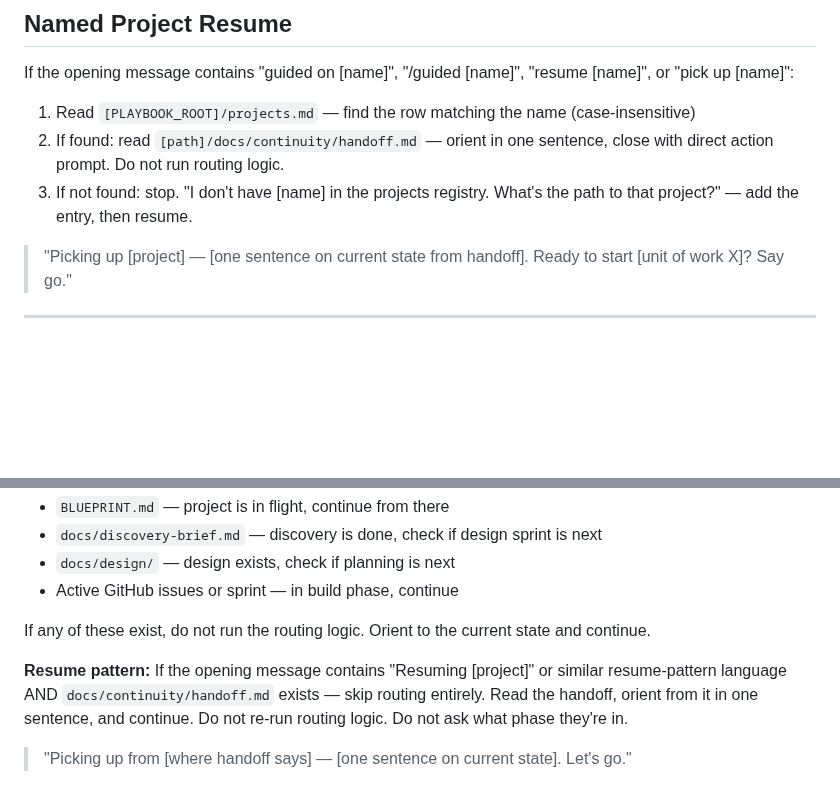
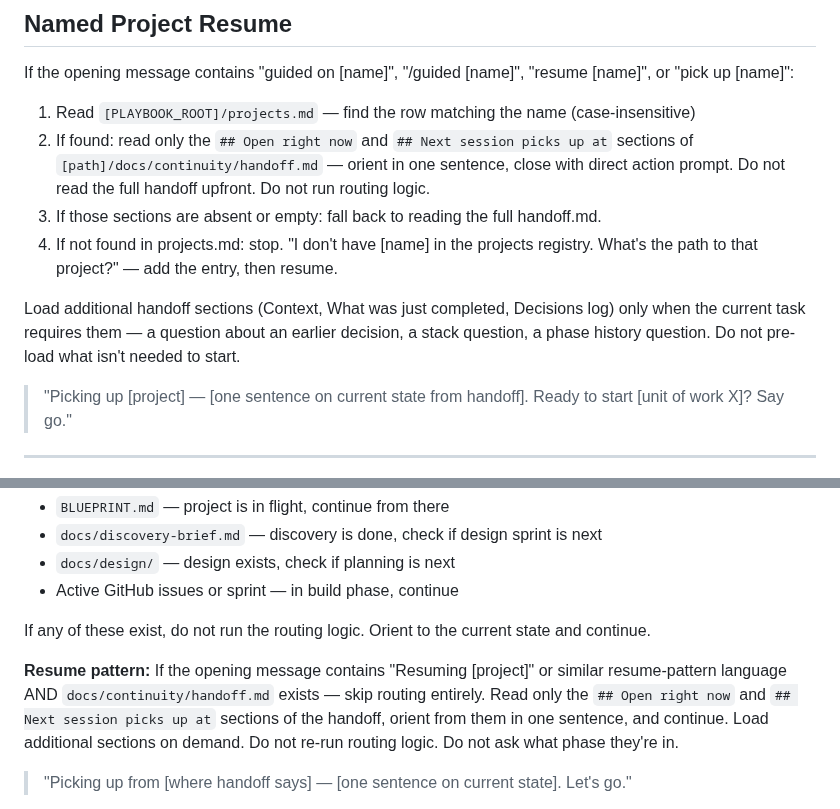
Before and after one commit to scoots31/engineering-playbook, a Markdown page: skills/start/SKILL.md, 2 parts joined by grey strips. GitHub-like rendering; blank space fills up the shorter version.

Commit message:
v2.6.1 — Start: lighter re-entry read
Named project resume and resume pattern now read only the Open right now
and Next session picks up at sections of handoff.md on first load.
Full handoff loads on demand when the task requires it.

```diff
--- a/skills/start/SKILL.md
+++ b/skills/start/SKILL.md
@@ -36,8 +36,11 @@ If context already exists — read it, orient to where the project is, and conti
 If the opening message contains "guided on [name]", "/guided [name]", "resume [name]", or "pick up [name]":
 
 1. Read `[PLAYBOOK_ROOT]/projects.md` — find the row matching the name (case-insensitive)
-2. If found: read `[path]/docs/continuity/handoff.md` — orient in one sentence, close with direct action prompt. Do not run routing logic.
-3. If not found: stop. "I don't have [name] in the projects registry. What's the path to that project?" — add the entry, then resume.
+2. If found: read only the `## Open right now` and `## Next session picks up at` sections of `[path]/docs/continuity/handoff.md` — orient in one sentence, close with direct action prompt. Do not read the full handoff upfront. Do not run routing logic.
+3. If those sections are absent or empty: fall back to reading the full handoff.md.
+4. If not found in projects.md: stop. "I don't have [name] in the projects registry. What's the path to that project?" — add the entry, then resume.
+
+Load additional handoff sections (Context, What was just completed, Decisions log) only when the current task requires them — a question about an earlier decision, a stack question, a phase history question. Do not pre-load what isn't needed to start.
 
 > "Picking up [project] — [one sentence on current state from handoff]. Ready to start [unit of work X]? Say go."
 
@@ -54,7 +57,7 @@ Before reading what the person brought in, scan for project context:
 
 If any of these exist, do not run the routing logic. Orient to the current state and continue.
 
-**Resume pattern:** If the opening message contains "Resuming [project]" or similar resume-pattern language AND `docs/continuity/handoff.md` exists — skip routing entirely. Read the handoff, orient from it in one sentence, and continue. Do not re-run routing logic. Do not ask what phase they're in.
+**Resume pattern:** If the opening message contains "Resuming [project]" or similar resume-pattern language AND `docs/continuity/handoff.md` exists — skip routing entirely. Read only the `## Open right now` and `## Next session picks up at` sections of the handoff, orient from them in one sentence, and continue. Load additional sections on demand. Do not re-run routing logic. Do not ask what phase they're in.
 
 > "Picking up from [where handoff says] — [one sentence on current state]. Let's go."
 
```
